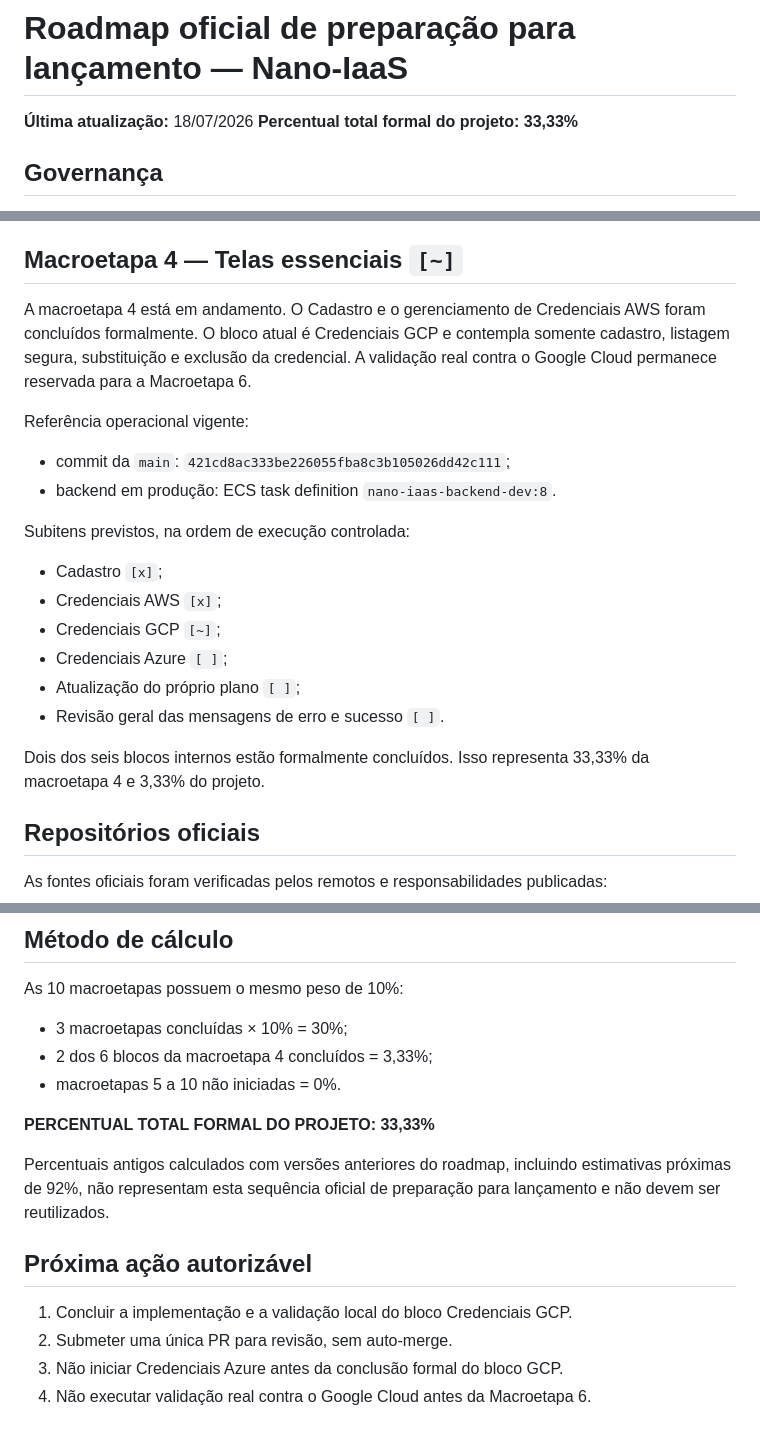
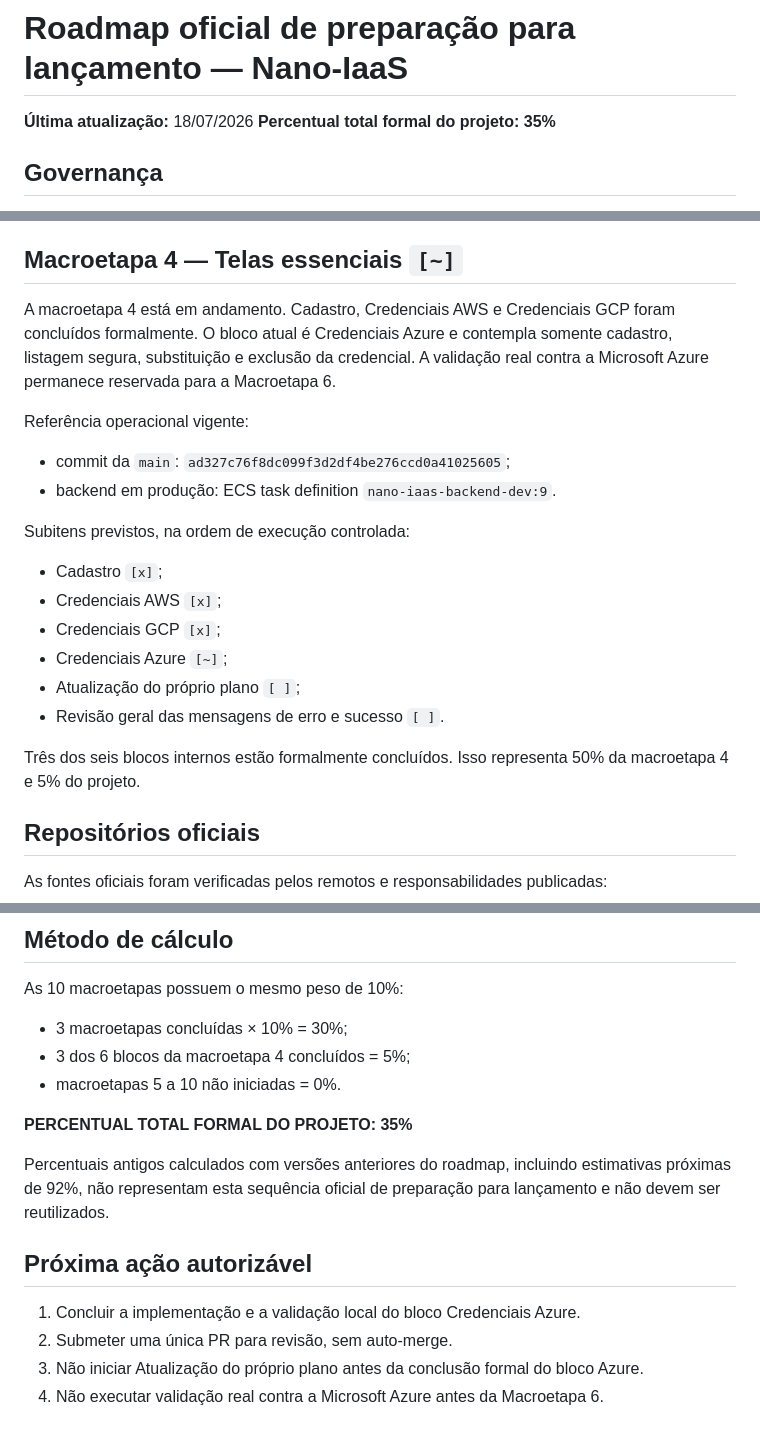
Before and after one commit to Liucera/nano-iaas, a Markdown page: ROADMAP.md, 3 parts joined by grey strips. Rendered like a GitHub page.

```diff
--- a/ROADMAP.md
+++ b/ROADMAP.md
@@ -1,7 +1,7 @@
 # Roadmap oficial de preparação para lançamento — Nano-IaaS
 
 **Última atualização:** 18/07/2026
-**Percentual total formal do projeto:** **33,33%**
+**Percentual total formal do projeto:** **35%**
 
 ## Governança
 
@@ -51,23 +51,23 @@ O domínio principal foi concluído formalmente. A situação institucional atua
 
 ## Macroetapa 4 — Telas essenciais `[~]`
 
-A macroetapa 4 está em andamento. O Cadastro e o gerenciamento de Credenciais AWS foram concluídos formalmente. O bloco atual é Credenciais GCP e contempla somente cadastro, listagem segura, substituição e exclusão da credencial. A validação real contra o Google Cloud permanece reservada para a Macroetapa 6.
+A macroetapa 4 está em andamento. Cadastro, Credenciais AWS e Credenciais GCP foram concluídos formalmente. O bloco atual é Credenciais Azure e contempla somente cadastro, listagem segura, substituição e exclusão da credencial. A validação real contra a Microsoft Azure permanece reservada para a Macroetapa 6.
 
 Referência operacional vigente:
 
-- commit da `main`: `421cd8ac333be226055fba8c3b105026dd42c111`;
-- backend em produção: ECS task definition `nano-iaas-backend-dev:8`.
+- commit da `main`: `ad327c76f8dc099f3d2df4be276ccd0a41025605`;
+- backend em produção: ECS task definition `nano-iaas-backend-dev:9`.
 
 Subitens previstos, na ordem de execução controlada:
 
 - Cadastro `[x]`;
 - Credenciais AWS `[x]`;
-- Credenciais GCP `[~]`;
-- Credenciais Azure `[ ]`;
+- Credenciais GCP `[x]`;
+- Credenciais Azure `[~]`;
 - Atualização do próprio plano `[ ]`;
 - Revisão geral das mensagens de erro e sucesso `[ ]`.
 
-Dois dos seis blocos internos estão formalmente concluídos. Isso representa 33,33% da macroetapa 4 e 3,33% do projeto.
+Três dos seis blocos internos estão formalmente concluídos. Isso representa 50% da macroetapa 4 e 5% do projeto.
 
 ## Repositórios oficiais
 
@@ -96,16 +96,16 @@ As macroetapas abaixo ainda não foram iniciadas formalmente e não devem ter su
 As 10 macroetapas possuem o mesmo peso de 10%:
 
 - 3 macroetapas concluídas × 10% = 30%;
-- 2 dos 6 blocos da macroetapa 4 concluídos = 3,33%;
+- 3 dos 6 blocos da macroetapa 4 concluídos = 5%;
 - macroetapas 5 a 10 não iniciadas = 0%.
 
-**PERCENTUAL TOTAL FORMAL DO PROJETO: 33,33%**
+**PERCENTUAL TOTAL FORMAL DO PROJETO: 35%**
 
 Percentuais antigos calculados com versões anteriores do roadmap, incluindo estimativas próximas de 92%, não representam esta sequência oficial de preparação para lançamento e não devem ser reutilizados.
 
 ## Próxima ação autorizável
 
-1. Concluir a implementação e a validação local do bloco Credenciais GCP.
+1. Concluir a implementação e a validação local do bloco Credenciais Azure.
 2. Submeter uma única PR para revisão, sem auto-merge.
-3. Não iniciar Credenciais Azure antes da conclusão formal do bloco GCP.
-4. Não executar validação real contra o Google Cloud antes da Macroetapa 6.
+3. Não iniciar Atualização do próprio plano antes da conclusão formal do bloco Azure.
+4. Não executar validação real contra a Microsoft Azure antes da Macroetapa 6.
```
Also changed, not shown: other parts of ROADMAP.md (+1 -1 lines), README.md (+5 -4 lines).
